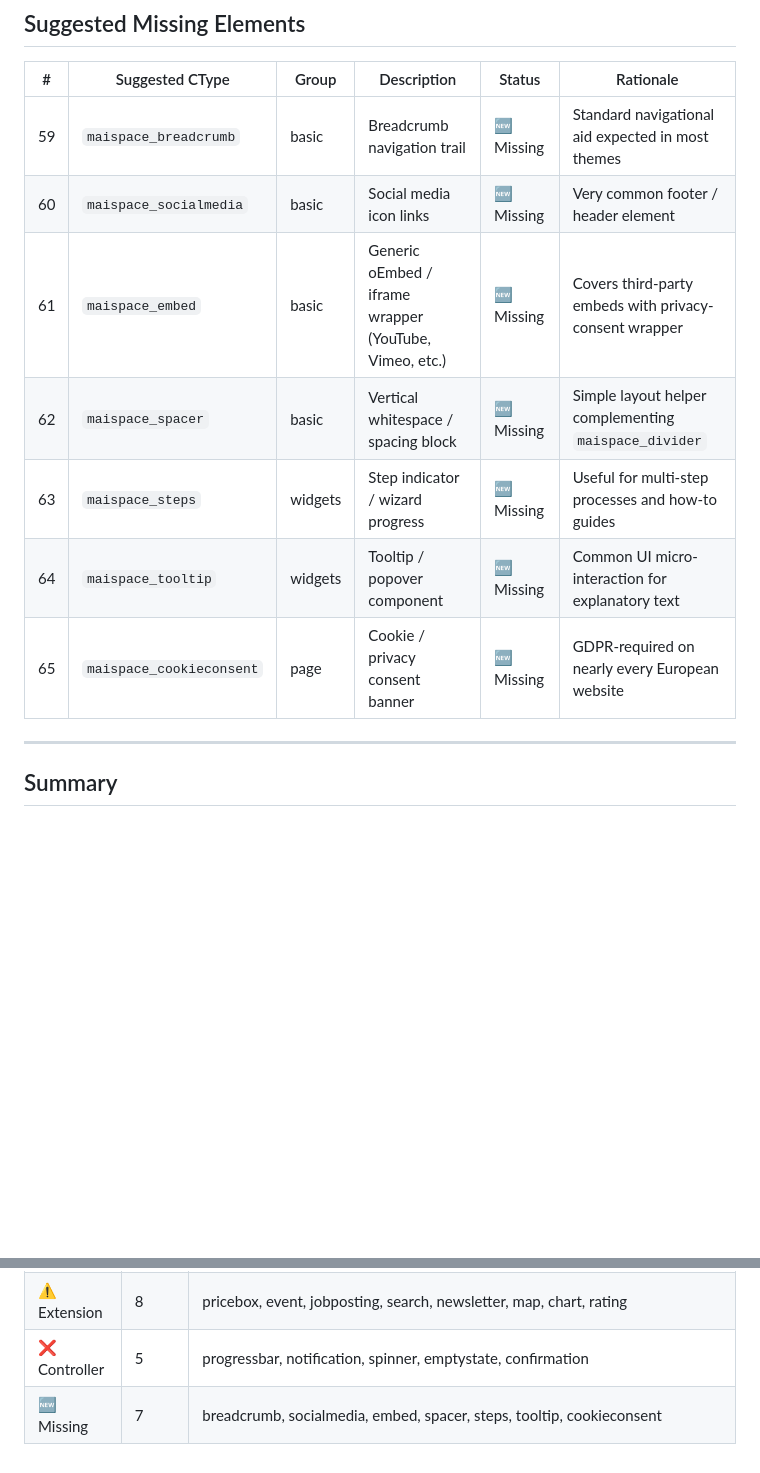
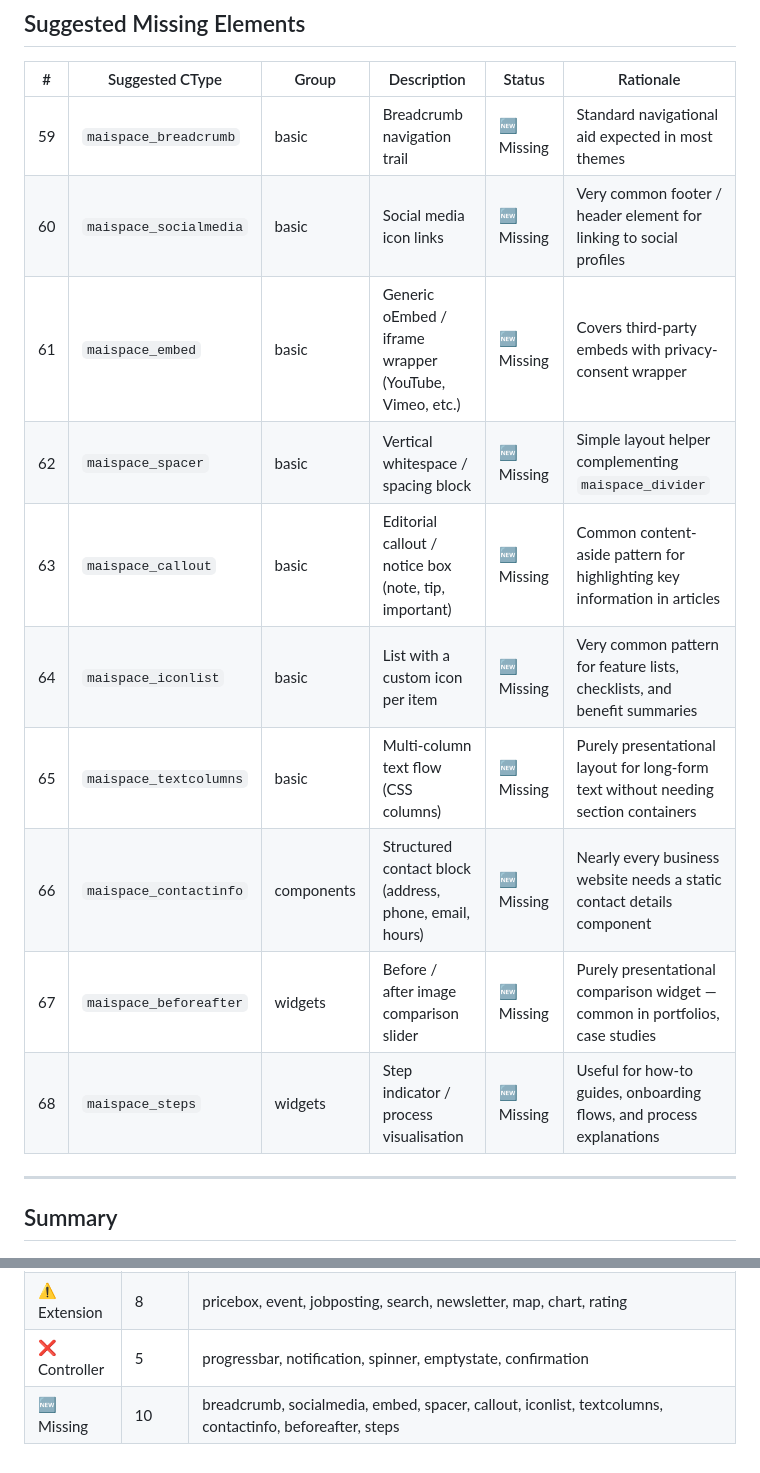
Before and after one commit to mai-space-de/typo3-extension-theme, a Markdown page: Documentation/ElementsRealityCheck.md, 2 parts joined by grey strips. GitHub-like rendering; blank space fills up the shorter version.

Commit message:
Remove cookieconsent (extension concern), expand missing elements with general-purpose content types
Agent-Logs-Url: https://github.com/mai-space-de/typo3-extension-theme/sessions/6d7d031f-df30-4b35-97bc-6d3abcd15025

Co-authored-by: mai-space <38419872+mai-space@users.noreply.github.com>

```diff
--- a/Documentation/ElementsRealityCheck.md
+++ b/Documentation/ElementsRealityCheck.md
@@ -118,12 +118,15 @@
 | # | Suggested CType | Group | Description | Status | Rationale |
 |---|-----------------|-------|-------------|--------|-----------|
 | 59 | `maispace_breadcrumb` | basic | Breadcrumb navigation trail | 🆕 Missing | Standard navigational aid expected in most themes |
-| 60 | `maispace_socialmedia` | basic | Social media icon links | 🆕 Missing | Very common footer / header element |
+| 60 | `maispace_socialmedia` | basic | Social media icon links | 🆕 Missing | Very common footer / header element for linking to social profiles |
 | 61 | `maispace_embed` | basic | Generic oEmbed / iframe wrapper (YouTube, Vimeo, etc.) | 🆕 Missing | Covers third-party embeds with privacy-consent wrapper |
 | 62 | `maispace_spacer` | basic | Vertical whitespace / spacing block | 🆕 Missing | Simple layout helper complementing `maispace_divider` |
-| 63 | `maispace_steps` | widgets | Step indicator / wizard progress | 🆕 Missing | Useful for multi-step processes and how-to guides |
-| 64 | `maispace_tooltip` | widgets | Tooltip / popover component | 🆕 Missing | Common UI micro-interaction for explanatory text |
-| 65 | `maispace_cookieconsent` | page | Cookie / privacy consent banner | 🆕 Missing | GDPR-required on nearly every European website |
+| 63 | `maispace_callout` | basic | Editorial callout / notice box (note, tip, important) | 🆕 Missing | Common content-aside pattern for highlighting key information in articles |
+| 64 | `maispace_iconlist` | basic | List with a custom icon per item | 🆕 Missing | Very common pattern for feature lists, checklists, and benefit summaries |
+| 65 | `maispace_textcolumns` | basic | Multi-column text flow (CSS columns) | 🆕 Missing | Purely presentational layout for long-form text without needing section containers |
+| 66 | `maispace_contactinfo` | components | Structured contact block (address, phone, email, hours) | 🆕 Missing | Nearly every business website needs a static contact details component |
+| 67 | `maispace_beforeafter` | widgets | Before / after image comparison slider | 🆕 Missing | Purely presentational comparison widget — common in portfolios, case studies |
+| 68 | `maispace_steps` | widgets | Step indicator / process visualisation | 🆕 Missing | Useful for how-to guides, onboarding flows, and process explanations |
 
 ---
 
@@ -134,4 +137,4 @@
 | ✅ Theme | 45 | text, heading, richtext, image, video, audio, button, linklist, icon, divider, hero, banner, cta, mediatext, card, teaser, featurebox, profile, testimonial, quote, logo, logoshowcase, statistic, badge, slider, accordion, tabs, modal, timeline, faq, form, table, datalist, gallery, filelist, codeblock, alert, section_full, section_50_50, section_66_33, section_33_66, section_3col, section_4col, section_sidebar_r, section_sidebar_l |
 | ⚠️ Extension | 8 | pricebox, event, jobposting, search, newsletter, map, chart, rating |
 | ❌ Controller | 5 | progressbar, notification, spinner, emptystate, confirmation |
-| 🆕 Missing | 7 | breadcrumb, socialmedia, embed, spacer, steps, tooltip, cookieconsent |
+| 🆕 Missing | 10 | breadcrumb, socialmedia, embed, spacer, callout, iconlist, textcolumns, contactinfo, beforeafter, steps |
```
